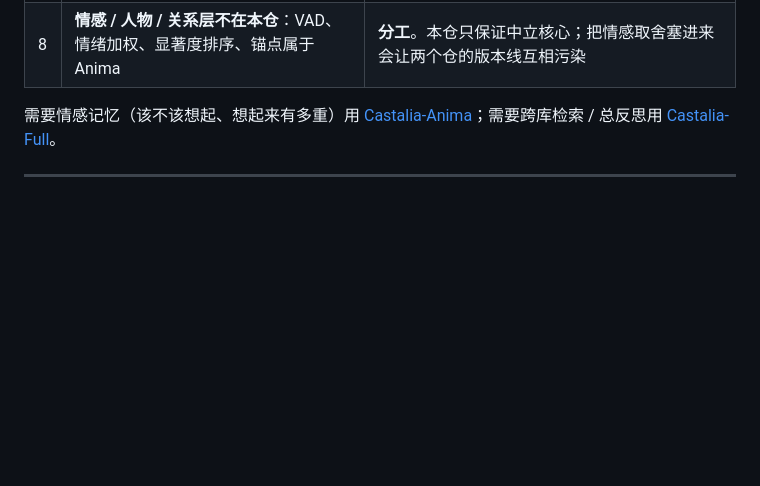
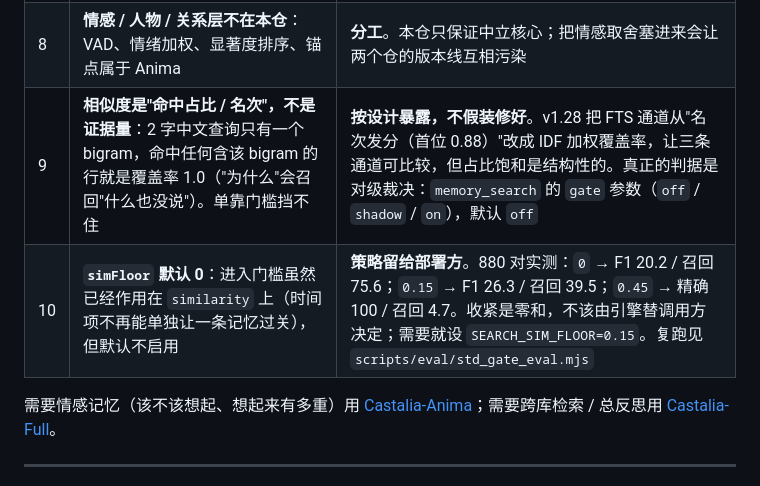
Before and after one commit to ehwin/Castalia, a Markdown page: README.md, the part around the change. GitHub-like rendering; blank space fills up the shorter version.

Commit message:
docs(readme): 已知限制补第 9/10 条 —— 占比饱和与 simFloor 默认 0 的取舍
两条都是这次对账实测出来的，不写在这里就会有人以为门槛已经修好了：
- 9：相似度是占比/名次，2 字查询单 bigram 命中即 1.0（为什么召回什么也没说），
     门槛挡不住，判据只能是 gate。
- 10：simFloor 默认 0 是刻意的策略留白，附带 0/0.15/0.45 三档的精确率-召回读数。

```diff
--- a/README.md
+++ b/README.md
@@ -482,6 +482,8 @@ node scripts/test_e2e_mcp.mjs             # 端到端 MCP
 | 6 | **多库维护是线性成本**：每库一轮 consolidate = 一轮 LLM 调用（条件不满足会跳过，但库多时启动后日志会变长） | **开放**。真到几十个库的规模，应改成「只跑有增量的库」，而不是继续扫全量 |
 | 7 | **会话草稿行（`session_memory`）不进语义检索**：它没有稳定向量，正文一变就摘掉旧向量 | **按设计**。要让它可检索，应在宿主侧显式调用检索，而不是把草稿混进候选 |
 | 8 | **情感 / 人物 / 关系层不在本仓**：VAD、情绪加权、显著度排序、锚点属于 Anima | **分工**。本仓只保证中立核心；把情感取舍塞进来会让两个仓的版本线互相污染 |
+| 9 | **相似度是"命中占比 / 名次"，不是证据量**：2 字中文查询只有一个 bigram，命中任何含该 bigram 的行就是覆盖率 1.0（"为什么"会召回"什么也没说"）。单靠门槛挡不住 | **按设计暴露，不假装修好**。v1.28 把 FTS 通道从"名次发分（首位 0.88）"改成 IDF 加权覆盖率，让三条通道可比较，但占比饱和是结构性的。真正的判据是对级裁决：`memory_search` 的 `gate` 参数（`off` / `shadow` / `on`），默认 `off` |
+| 10 | **`simFloor` 默认 0**：进入门槛虽然已经作用在 `similarity` 上（时间项不再能单独让一条记忆过关），但默认不启用 | **策略留给部署方**。880 对实测：`0` → F1 20.2 / 召回 75.6；`0.15` → F1 26.3 / 召回 39.5；`0.45` → 精确 100 / 召回 4.7。收紧是零和，不该由引擎替调用方决定；需要就设 `SEARCH_SIM_FLOOR=0.15`。复跑见 `scripts/eval/std_gate_eval.mjs` |
 
 需要情感记忆（该不该想起、想起来有多重）用 [Castalia-Anima](https://github.com/ehwin/Castalia-Anima)；需要跨库检索 / 总反思用 [Castalia-Full](https://github.com/ehwin/Castalia-Full)。
 
```
